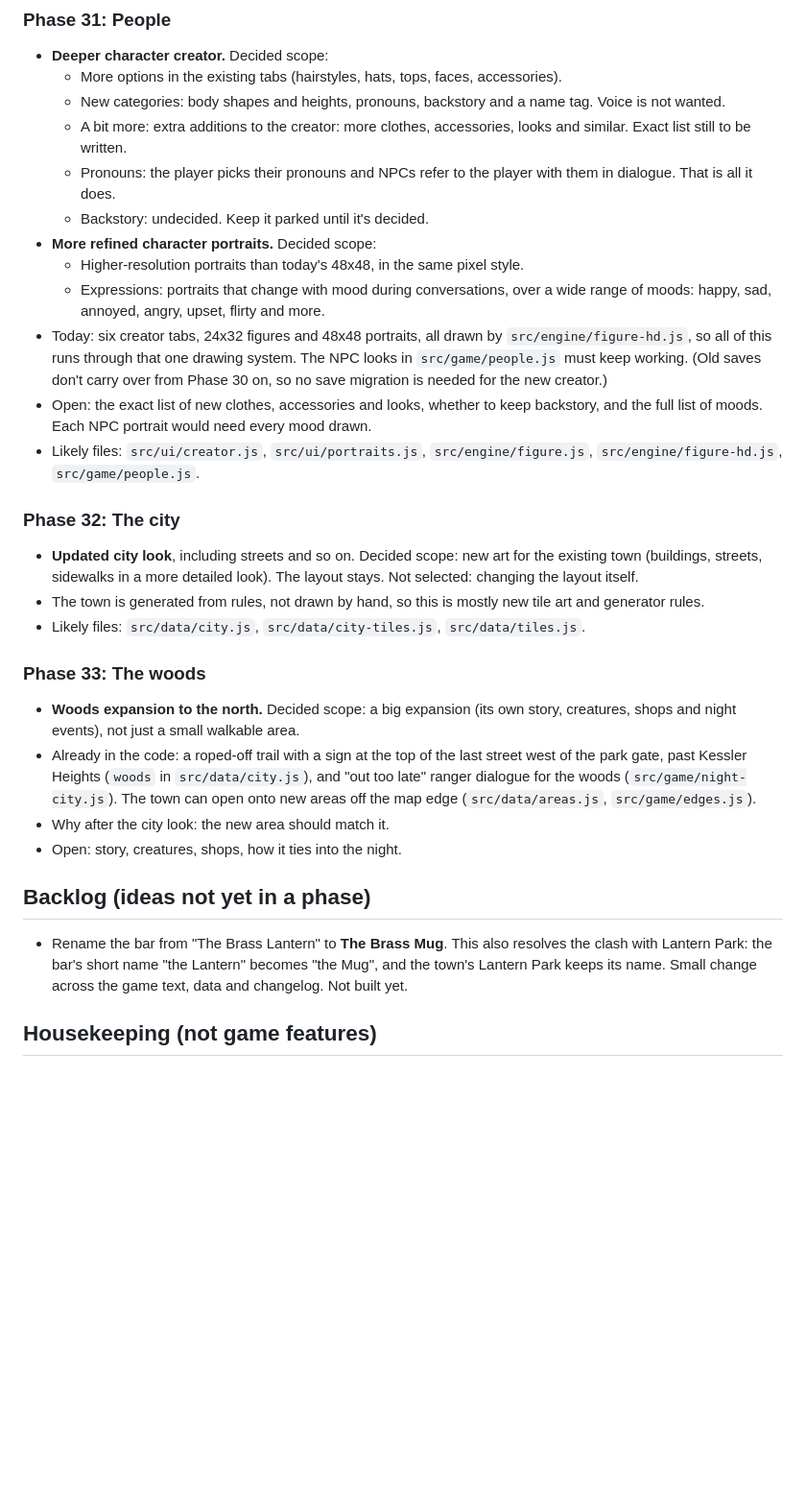
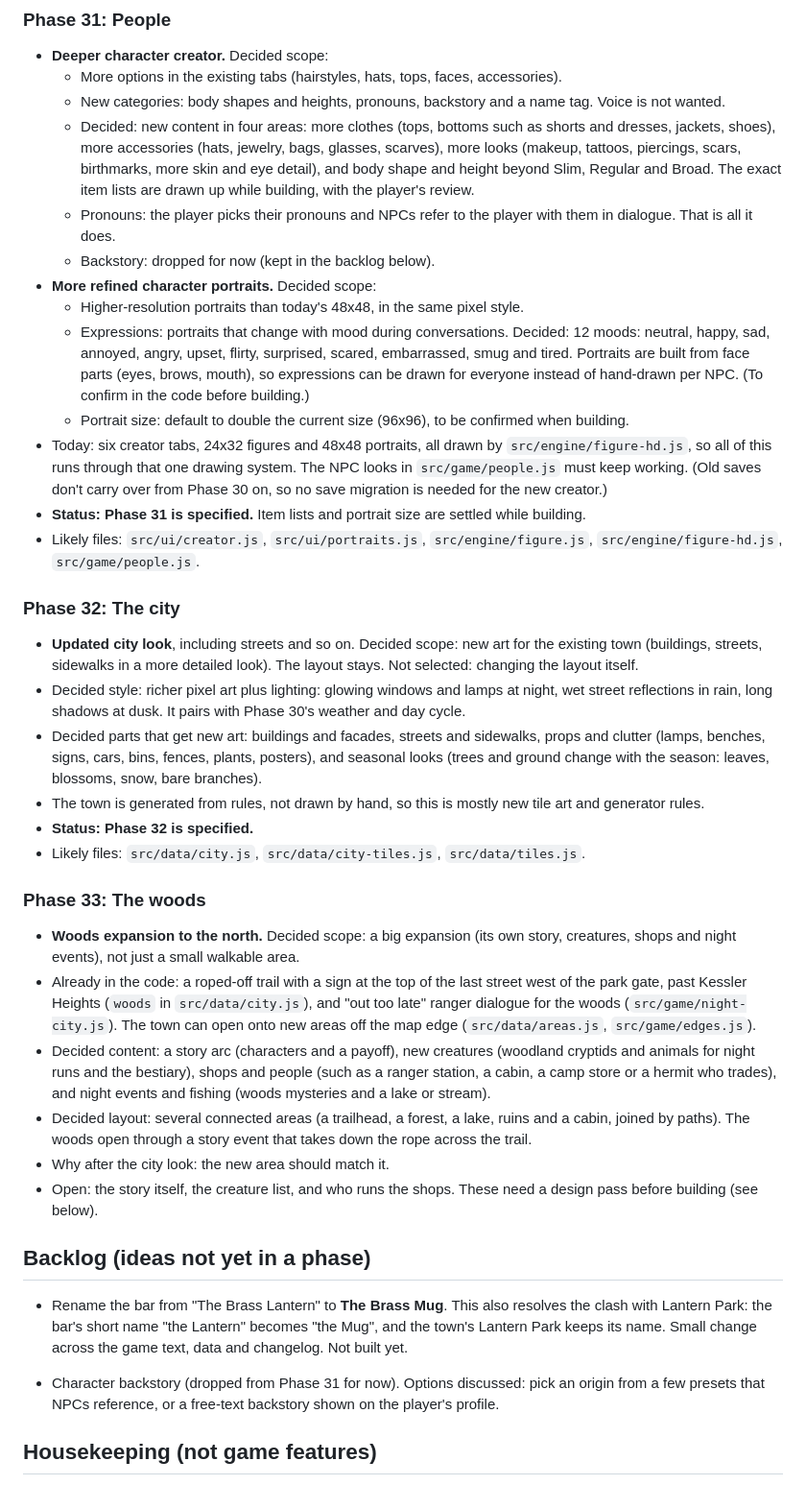
Before and after one commit to rmcgill77/The-Midnight-Appraiser, a Markdown page: ROADMAP.md, the part around one of its changes. Shown at 96% size. Drawn GitHub-style; blank space fills up the shorter version.

Commit message:
Roadmap: record appraisal deadlines and settle phases 31-33
Co-Authored-By: Claude Sonnet 5.5 <noreply@anthropic.com>
Claude-Session: https://claude.ai/code/session_015gp6HFWkuduhuaYTGNTQiG

```diff
--- a/ROADMAP.md
+++ b/ROADMAP.md
@@ -107,21 +118,29 @@ phase when we plan it.
   - More options in the existing tabs (hairstyles, hats, tops, faces, accessories).
   - New categories: body shapes and heights, pronouns, backstory and a name tag.
     Voice is not wanted.
-  - A bit more: extra additions to the creator: more clothes, accessories, looks and
-    similar. Exact list still to be written.
+  - Decided: new content in four areas: more clothes (tops, bottoms such as shorts and
+    dresses, jackets, shoes), more accessories (hats, jewelry, bags, glasses, scarves),
+    more looks (makeup, tattoos, piercings, scars, birthmarks, more skin and eye detail),
+    and body shape and height beyond Slim, Regular and Broad. The exact item lists are
+    drawn up while building, with the player's review.
   - Pronouns: the player picks their pronouns and NPCs refer to the player with them in
     dialogue. That is all it does.
-  - Backstory: undecided. Keep it parked until it's decided.
+  - Backstory: dropped for now (kept in the backlog below).
 - **More refined character portraits.** Decided scope:
   - Higher-resolution portraits than today's 48x48, in the same pixel style.
-  - Expressions: portraits that change with mood during conversations, over a wide range
-    of moods: happy, sad, annoyed, angry, upset, flirty and more.
+  - Expressions: portraits that change with mood during conversations. Decided: 12 moods:
+    neutral, happy, sad, annoyed, angry, upset, flirty, surprised, scared, embarrassed,
+    smug and tired. Portraits are built from face parts (eyes, brows, mouth), so
+    expressions can be drawn for everyone instead of hand-drawn per NPC. (To confirm in the
+    code before building.)
+  - Portrait size: default to double the current size (96x96), to be confirmed when
+    building.
 - Today: six creator tabs, 24x32 figures and 48x48 portraits, all drawn by
   `src/engine/figure-hd.js`, so all of this runs through that one drawing system. The
   NPC looks in `src/game/people.js` must keep working. (Old saves don't carry over from
   Phase 30 on, so no save migration is needed for the new creator.)
-- Open: the exact list of new clothes, accessories and looks, whether to keep backstory,
-  and the full list of moods. Each NPC portrait would need every mood drawn.
+- **Status: Phase 31 is specified.** Item lists and portrait size are settled while
+  building.
 - Likely files: `src/ui/creator.js`, `src/ui/portraits.js`, `src/engine/figure.js`,
   `src/engine/figure-hd.js`, `src/game/people.js`.
 
@@ -129,8 +148,15 @@ phase when we plan it.
 - **Updated city look**, including streets and so on. Decided scope: new art for the
   existing town (buildings, streets, sidewalks in a more detailed look). The layout stays.
   Not selected: changing the layout itself.
+- Decided style: richer pixel art plus lighting: glowing windows and lamps at night, wet
+  street reflections in rain, long shadows at dusk. It pairs with Phase 30's weather and
+  day cycle.
+- Decided parts that get new art: buildings and facades, streets and sidewalks, props and
+  clutter (lamps, benches, signs, cars, bins, fences, plants, posters), and seasonal looks
+  (trees and ground change with the season: leaves, blossoms, snow, bare branches).
 - The town is generated from rules, not drawn by hand, so this is mostly new tile art and
   generator rules.
+- **Status: Phase 32 is specified.**
 - Likely files: `src/data/city.js`, `src/data/city-tiles.js`, `src/data/tiles.js`.
 
 ### Phase 33: The woods
@@ -140,8 +166,16 @@ phase when we plan it.
   the park gate, past Kessler Heights (`woods` in `src/data/city.js`), and "out too late"
   ranger dialogue for the woods (`src/game/night-city.js`). The town can open onto new
   areas off the map edge (`src/data/areas.js`, `src/game/edges.js`).
+- Decided content: a story arc (characters and a payoff), new creatures (woodland
+  cryptids and animals for night runs and the bestiary), shops and people (such as a
+  ranger station, a cabin, a camp store or a hermit who trades), and night events and
+  fishing (woods mysteries and a lake or stream).
+- Decided layout: several connected areas (a trailhead, a forest, a lake, ruins and a cabin,
+  joined by paths). The woods open through a story event that takes down the rope across the
+  trail.
 - Why after the city look: the new area should match it.
-- Open: story, creatures, shops, how it ties into the night.
+- Open: the story itself, the creature list, and who runs the shops. These need a design
+  pass before building (see below).
 
 ## Backlog (ideas not yet in a phase)
 
@@ -149,6 +183,9 @@ phase when we plan it.
   clash with Lantern Park: the bar's short name "the Lantern" becomes "the Mug", and
   the town's Lantern Park keeps its name. Small change across the game text, data and
   changelog. Not built yet.
+
+- Character backstory (dropped from Phase 31 for now). Options discussed: pick an origin from
+  a few presets that NPCs reference, or a free-text backstory shown on the player's profile.
 
 ## Housekeeping (not game features)
 
```
Also changed, not shown: other parts of ROADMAP.md (+13 -2 lines).
